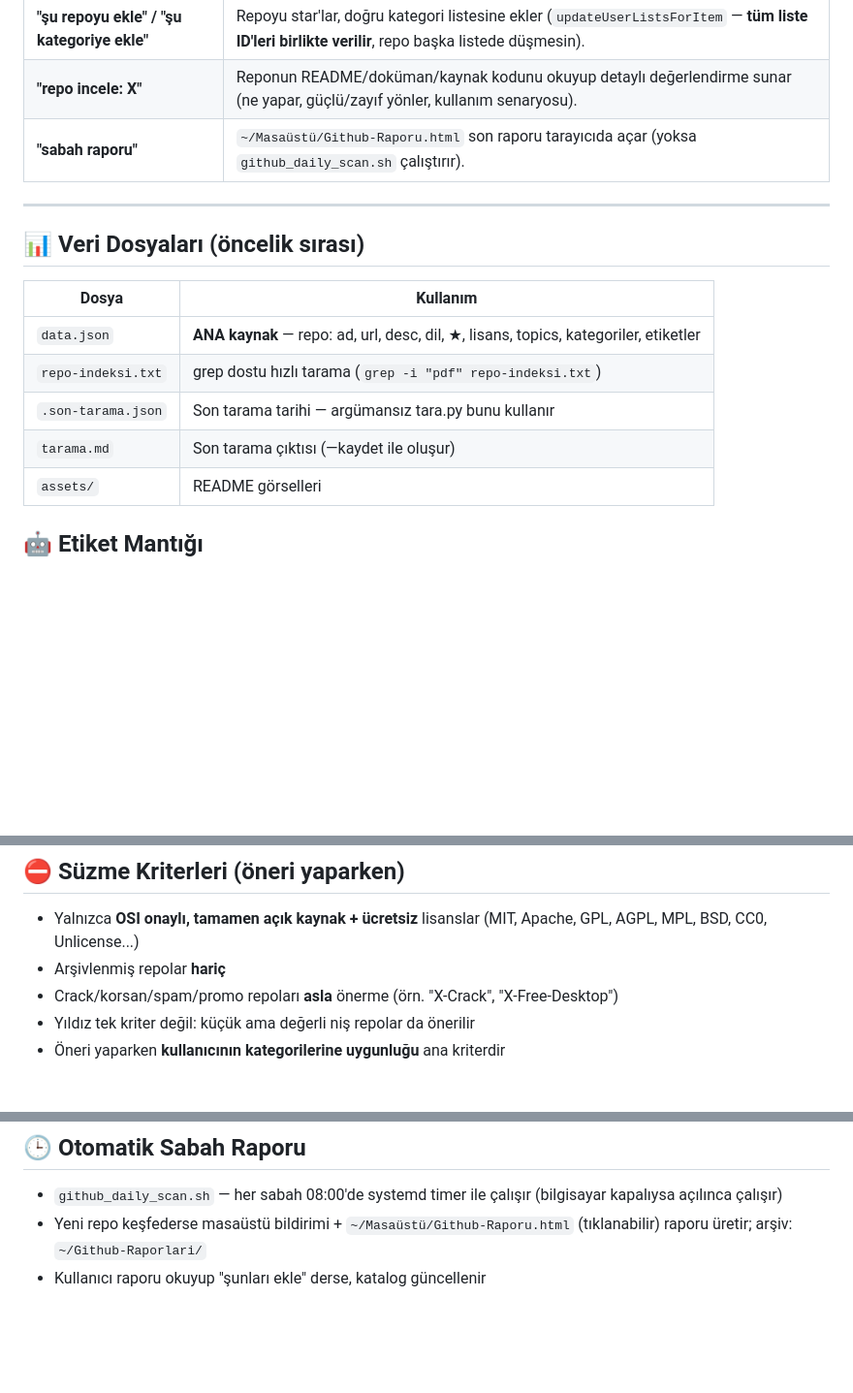
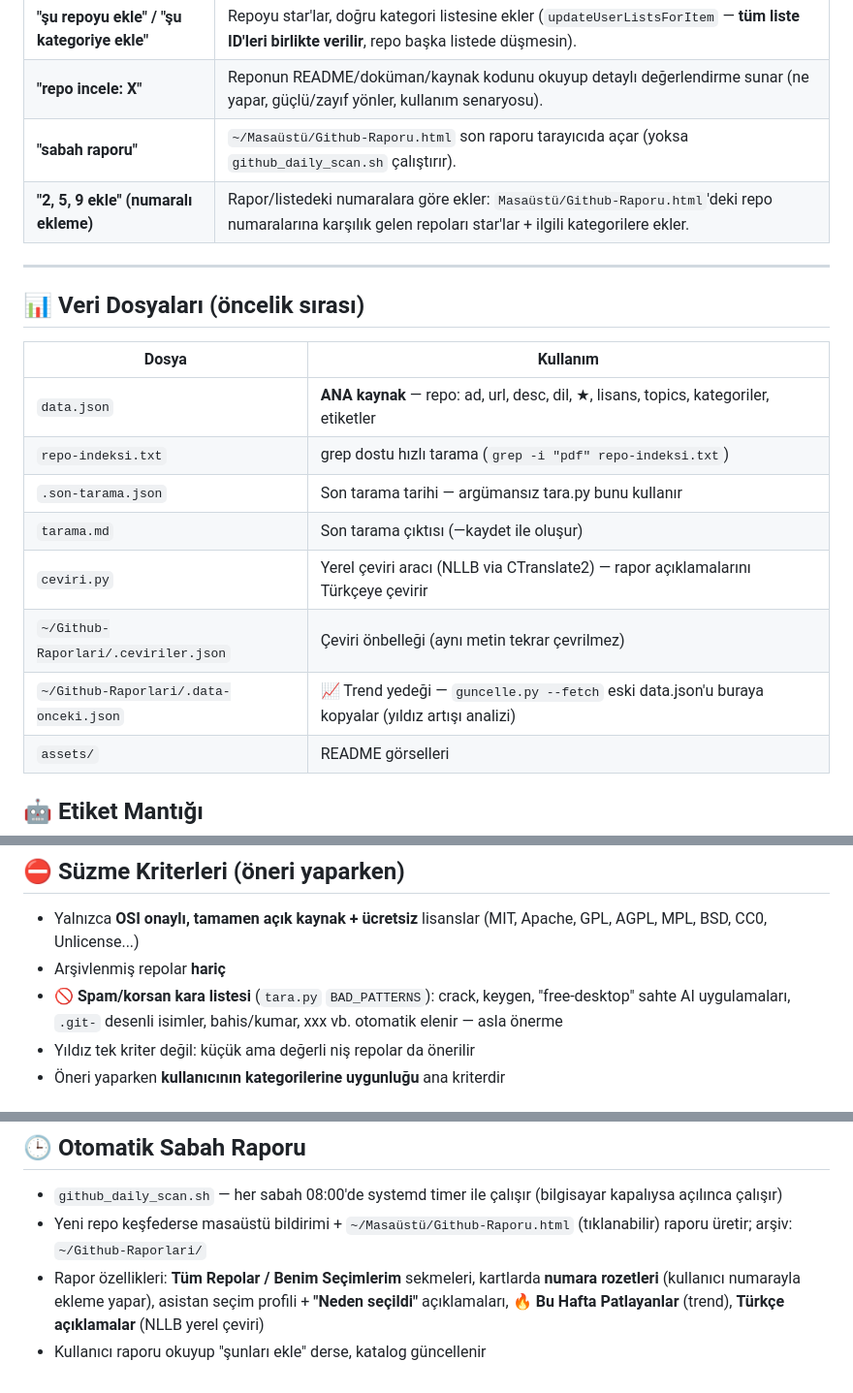
Before and after one commit to yunusozkarakasoglu/My-Github-Manager, a Markdown page: AGENTS.md, 3 parts joined by grey strips. Shown at 97% size. GitHub-like rendering; blank space fills up the shorter version.

Commit message:
AGENTS.md: numaralı ekleme komutu, spam filtresi, trend yedeği, çeviri aracı, rapor özellikleri güncellendi

```diff
--- a/AGENTS.md
+++ b/AGENTS.md
@@ -28,6 +28,7 @@ Asistan (pi coding agent) bu repoyu açtığında AŞAĞIDAKİ kurallara uyar.
 | **"şu repoyu ekle" / "şu kategoriye ekle"** | Repoyu star'lar, doğru kategori listesine ekler (`updateUserListsForItem` — **tüm liste ID'leri birlikte verilir**, repo başka listede düşmesin). |
 | **"repo incele: X"** | Reponun README/doküman/kaynak kodunu okuyup detaylı değerlendirme sunar (ne yapar, güçlü/zayıf yönler, kullanım senaryosu). |
 | **"sabah raporu"** | `~/Masaüstü/Github-Raporu.html` son raporu tarayıcıda açar (yoksa `github_daily_scan.sh` çalıştırır). |
+| **"2, 5, 9 ekle" (numaralı ekleme)** | Rapor/listedeki numaralara göre ekler: `Masaüstü/Github-Raporu.html`'deki repo numaralarına karşılık gelen repoları star'lar + ilgili kategorilere ekler. |
 
 ---
 
@@ -39,6 +40,9 @@ Asistan (pi coding agent) bu repoyu açtığında AŞAĞIDAKİ kurallara uyar.
 | `repo-indeksi.txt` | grep dostu hızlı tarama (`grep -i "pdf" repo-indeksi.txt`) |
 | `.son-tarama.json` | Son tarama tarihi — argümansız tara.py bunu kullanır |
 | `tarama.md` | Son tarama çıktısı (—kaydet ile oluşur) |
+| `ceviri.py` | Yerel çeviri aracı (NLLB via CTranslate2) — rapor açıklamalarını Türkçeye çevirir |
+| `~/Github-Raporlari/.ceviriler.json` | Çeviri önbelleği (aynı metin tekrar çevrilmez) |
+| `~/Github-Raporlari/.data-onceki.json` | 📈 Trend yedeği — `guncelle.py --fetch` eski data.json'u buraya kopyalar (yıldız artışı analizi) |
 | `assets/` | README görselleri |
 
 ## 🤖 Etiket Mantığı
@@ -51,7 +55,7 @@ Etiketler `guncelle.py`/`tara.py`/`ara.py` içindeki `KEYWORD_TAGS` listesiyle
 
 - Yalnızca **OSI onaylı, tamamen açık kaynak + ücretsiz** lisanslar (MIT, Apache, GPL, AGPL, MPL, BSD, CC0, Unlicense...)
 - Arşivlenmiş repolar **hariç**
-- Crack/korsan/spam/promo repoları **asla** önerme (örn. "X-Crack", "X-Free-Desktop")
+- 🚫 **Spam/korsan kara listesi** (`tara.py` `BAD_PATTERNS`): crack, keygen, "free-desktop" sahte AI uygulamaları, `.git-` desenli isimler, bahis/kumar, xxx vb. otomatik elenir — asla önerme
 - Yıldız tek kriter değil: küçük ama değerli niş repolar da önerilir
 - Öneri yaparken **kullanıcının kategorilerine uygunluğu** ana kriterdir
 
@@ -68,4 +72,5 @@ Etiketler `guncelle.py`/`tara.py`/`ara.py` içindeki `KEYWORD_TAGS` listesiyle
 
 - `github_daily_scan.sh` — her sabah 08:00'de systemd timer ile çalışır (bilgisayar kapalıysa açılınca çalışır)
 - Yeni repo keşfederse masaüstü bildirimi + `~/Masaüstü/Github-Raporu.html` (tıklanabilir) raporu üretir; arşiv: `~/Github-Raporlari/`
+- Rapor özellikleri: **Tüm Repolar / Benim Seçimlerim** sekmeleri, kartlarda **numara rozetleri** (kullanıcı numarayla ekleme yapar), asistan seçim profili + **"Neden seçildi"** açıklamaları, **🔥 Bu Hafta Patlayanlar** (trend), **Türkçe açıklamalar** (NLLB yerel çeviri)
 - Kullanıcı raporu okuyup "şunları ekle" derse, katalog güncellenir
```
